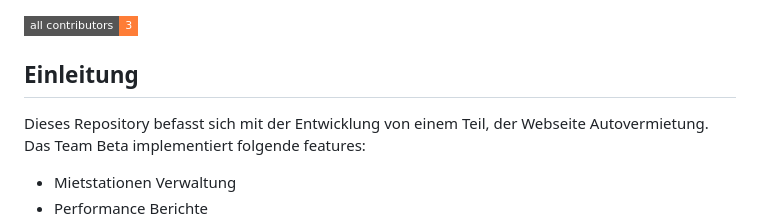
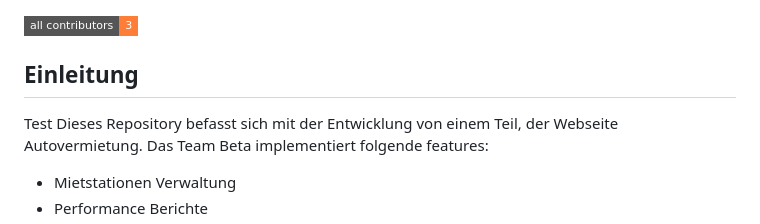
Before and after one commit to MultiKnacker/Projekt-WIN, a Markdown page: README.md, the part around the change. Rendered like a GitHub page; badges without logos.

Commit message:
Test verification commit

```diff
--- a/README.md
+++ b/README.md
@@ -4,7 +4,7 @@
 <!-- ALL-CONTRIBUTORS-BADGE:END -->
 
 ## Einleitung
-
+Test
 Dieses Repository befasst sich mit der Entwicklung von einem Teil, der Webseite Autovermietung.
 Das Team Beta implementiert folgende features:
 
```
